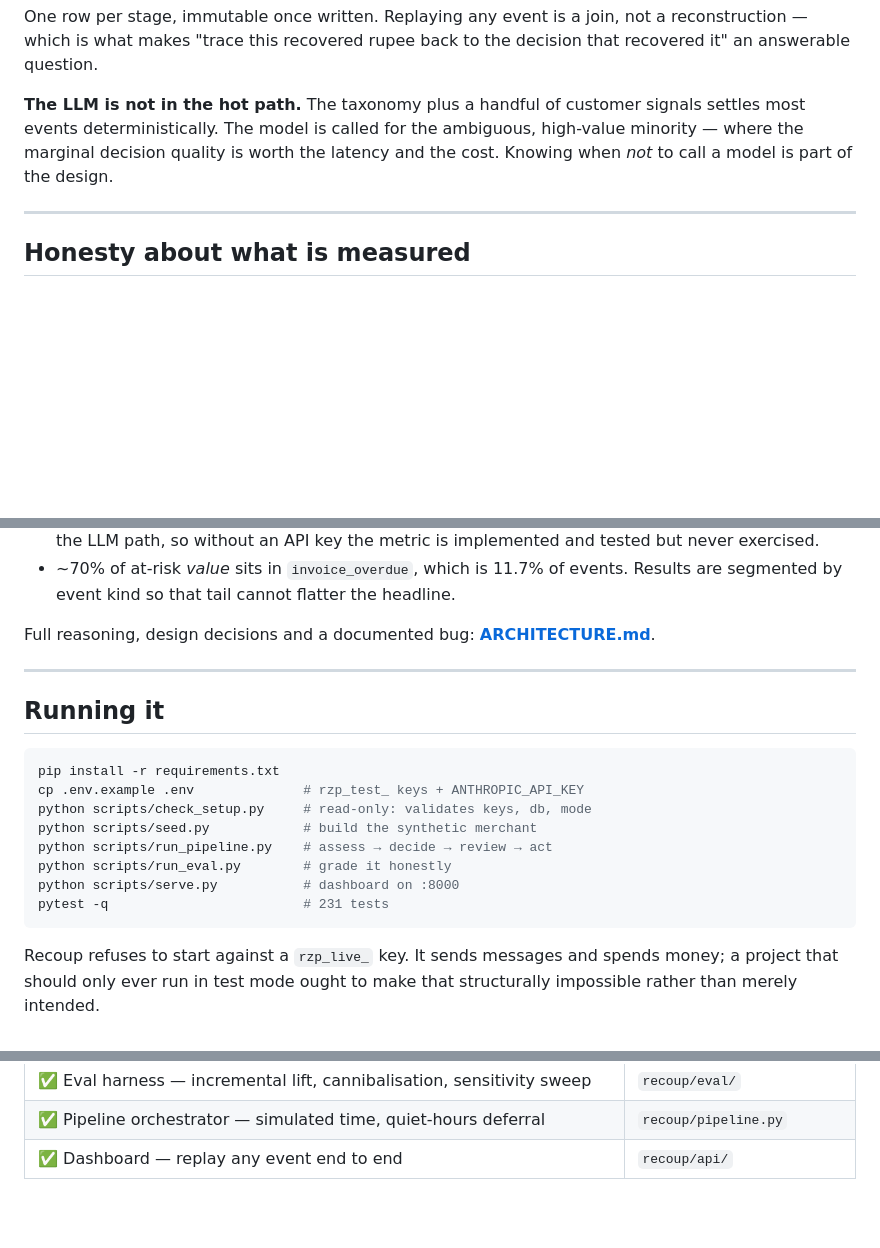
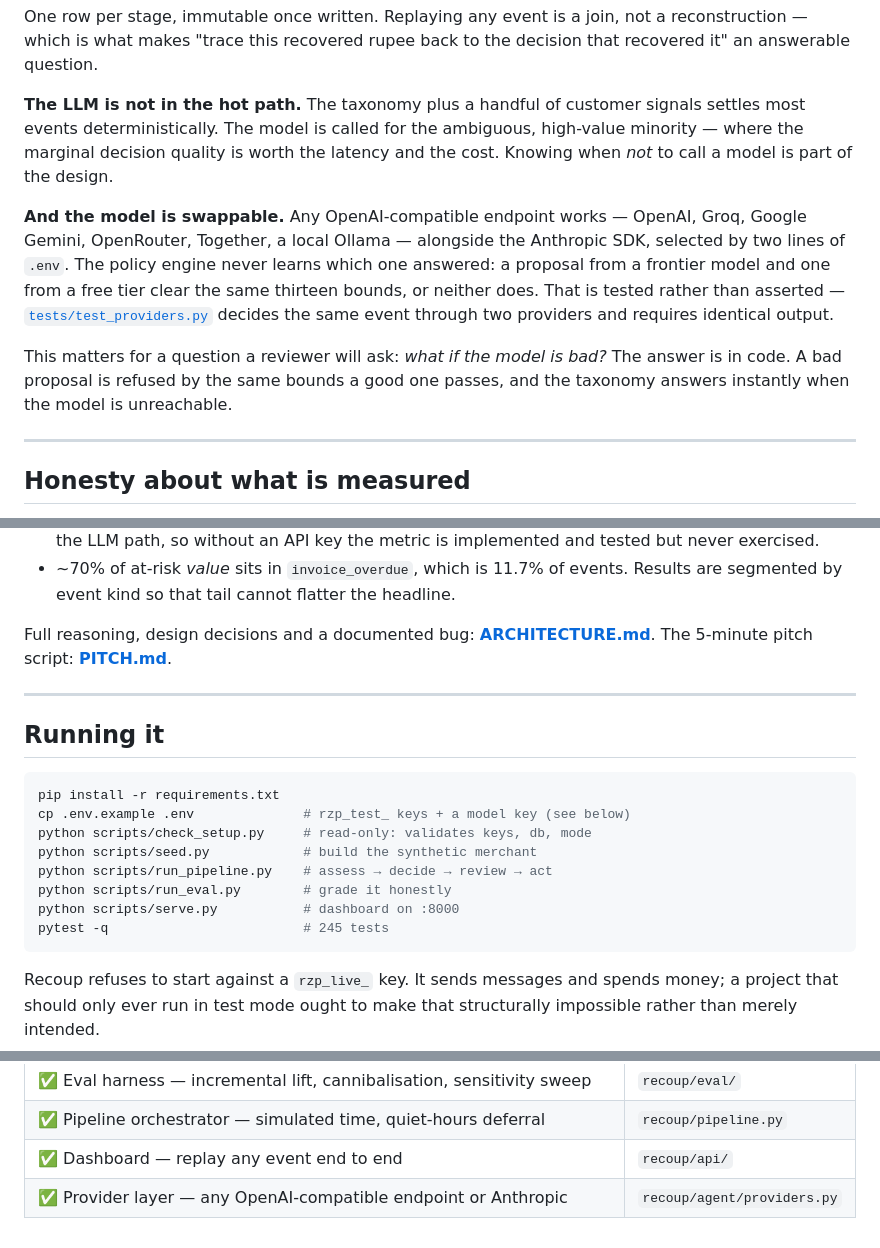
Before and after one commit to AilaVishnu/recoup, a Markdown page: README.md, 3 parts joined by grey strips. Drawn GitHub-style; blank space fills up the shorter version.

````diff
--- a/README.md
+++ b/README.md
@@ -113,6 +113,18 @@ signals settles most events deterministically. The model is called for the
 ambiguous, high-value minority — where the marginal decision quality is worth the
 latency and the cost. Knowing when *not* to call a model is part of the design.
 
+**And the model is swappable.** Any OpenAI-compatible endpoint works — OpenAI,
+Groq, Google Gemini, OpenRouter, Together, a local Ollama — alongside the
+Anthropic SDK, selected by two lines of `.env`. The policy engine never learns
+which one answered: a proposal from a frontier model and one from a free tier
+clear the same thirteen bounds, or neither does. That is tested rather than
+asserted — [`tests/test_providers.py`](tests/test_providers.py) decides the same
+event through two providers and requires identical output.
+
+This matters for a question a reviewer will ask: *what if the model is bad?*
+The answer is in code. A bad proposal is refused by the same bounds a good one
+passes, and the taxonomy answers instantly when the model is unreachable.
+
 ---
 
 ## Honesty about what is measured
@@ -186,6 +198,7 @@ tool without a holdout would have reported the first number.
   Results are segmented by event kind so that tail cannot flatter the headline.
 
 Full reasoning, design decisions and a documented bug: **[ARCHITECTURE.md](ARCHITECTURE.md)**.
+The 5-minute pitch script: **[PITCH.md](PITCH.md)**.
 
 ---
 
@@ -193,13 +206,13 @@ Full reasoning, design decisions and a documented bug: **[ARCHITECTURE.md](ARCHI
 
 ```bash
 pip install -r requirements.txt
-cp .env.example .env              # rzp_test_ keys + ANTHROPIC_API_KEY
+cp .env.example .env              # rzp_test_ keys + a model key (see below)
 python scripts/check_setup.py     # read-only: validates keys, db, mode
 python scripts/seed.py            # build the synthetic merchant
 python scripts/run_pipeline.py    # assess → decide → review → act
 python scripts/run_eval.py        # grade it honestly
 python scripts/serve.py           # dashboard on :8000
-pytest -q                         # 231 tests
+pytest -q                         # 245 tests
 ```
 
 Recoup refuses to start against a `rzp_live_` key. It sends messages and spends
@@ -223,3 +236,4 @@ structurally impossible rather than merely intended.
 | ✅ Eval harness — incremental lift, cannibalisation, sensitivity sweep | `recoup/eval/` |
 | ✅ Pipeline orchestrator — simulated time, quiet-hours deferral | `recoup/pipeline.py` |
 | ✅ Dashboard — replay any event end to end | `recoup/api/` |
+| ✅ Provider layer — any OpenAI-compatible endpoint or Anthropic | `recoup/agent/providers.py` |
````
Also changed, not shown: ARCHITECTURE.md (+33 -3 lines), PITCH.md (added, +177 -0 lines).
